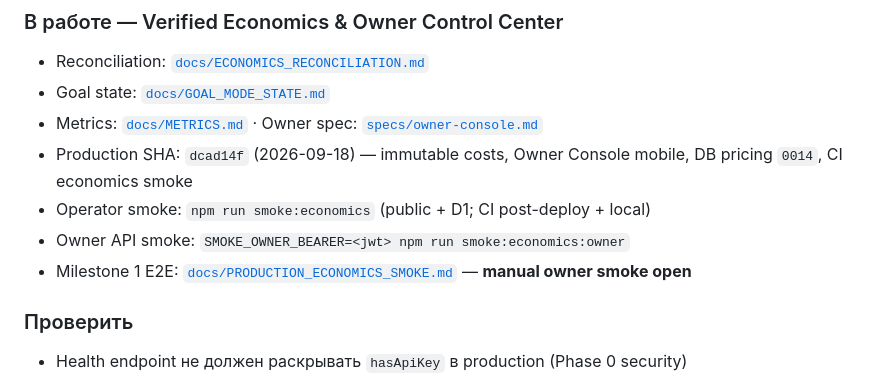
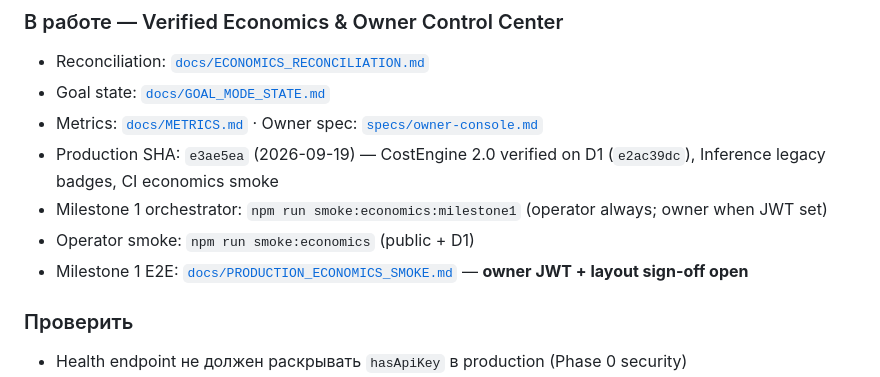
Before and after one commit to baver001/persony, a Markdown page: map.md, the part around the change. GitHub-like rendering.

Commit message:
Sync map and goal state with Milestone 1 D1 verification status.
Co-authored-by: Cursor <cursoragent@cursor.com>

```diff
--- a/map.md
+++ b/map.md
@@ -133,10 +133,10 @@ flowchart TD
 - Reconciliation: [`docs/ECONOMICS_RECONCILIATION.md`](docs/ECONOMICS_RECONCILIATION.md)
 - Goal state: [`docs/GOAL_MODE_STATE.md`](docs/GOAL_MODE_STATE.md)
 - Metrics: [`docs/METRICS.md`](docs/METRICS.md) · Owner spec: [`specs/owner-console.md`](specs/owner-console.md)
-- Production SHA: `dcad14f` (2026-09-18) — immutable costs, Owner Console mobile, DB pricing `0014`, CI economics smoke
-- Operator smoke: `npm run smoke:economics` (public + D1; CI post-deploy + local)
-- Owner API smoke: `SMOKE_OWNER_BEARER=<jwt> npm run smoke:economics:owner`
-- Milestone 1 E2E: [`docs/PRODUCTION_ECONOMICS_SMOKE.md`](docs/PRODUCTION_ECONOMICS_SMOKE.md) — **manual owner smoke open**
+- Production SHA: `e3ae5ea` (2026-09-19) — CostEngine 2.0 verified on D1 (`e2ac39dc`), Inference legacy badges, CI economics smoke
+- Milestone 1 orchestrator: `npm run smoke:economics:milestone1` (operator always; owner when JWT set)
+- Operator smoke: `npm run smoke:economics` (public + D1)
+- Milestone 1 E2E: [`docs/PRODUCTION_ECONOMICS_SMOKE.md`](docs/PRODUCTION_ECONOMICS_SMOKE.md) — **owner JWT + layout sign-off open**
 
 ### Проверить
 
```
Also changed, not shown: docs/GOAL_MODE_STATE.md (+2 -2 lines).
